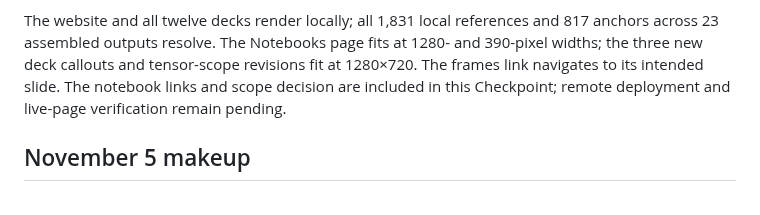
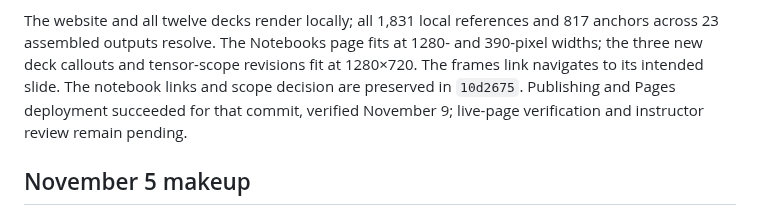
Before and after one commit to fjhickernell/MATH332Fall2026, a Markdown page: notes/NEXT.md, the part around the change. GitHub-like rendering.

Commit message:
for now.  Will look more later

```diff
--- a/notes/NEXT.md
+++ b/notes/NEXT.md
@@ -116,8 +116,9 @@ The website and all twelve decks render locally; all 1,831 local references
 and 817 anchors across 23 assembled outputs resolve. The Notebooks page fits
 at 1280- and 390-pixel widths; the three new deck callouts and tensor-scope
 revisions fit at 1280×720. The frames link navigates to its intended slide.
-The notebook links and scope decision are included in this Checkpoint;
-remote deployment and live-page verification remain pending.
+The notebook links and scope decision are preserved in `10d2675`.
+Publishing and Pages deployment succeeded for that commit, verified
+November 9; live-page verification and instructor review remain pending.
 
 ## November 5 makeup
 
```
